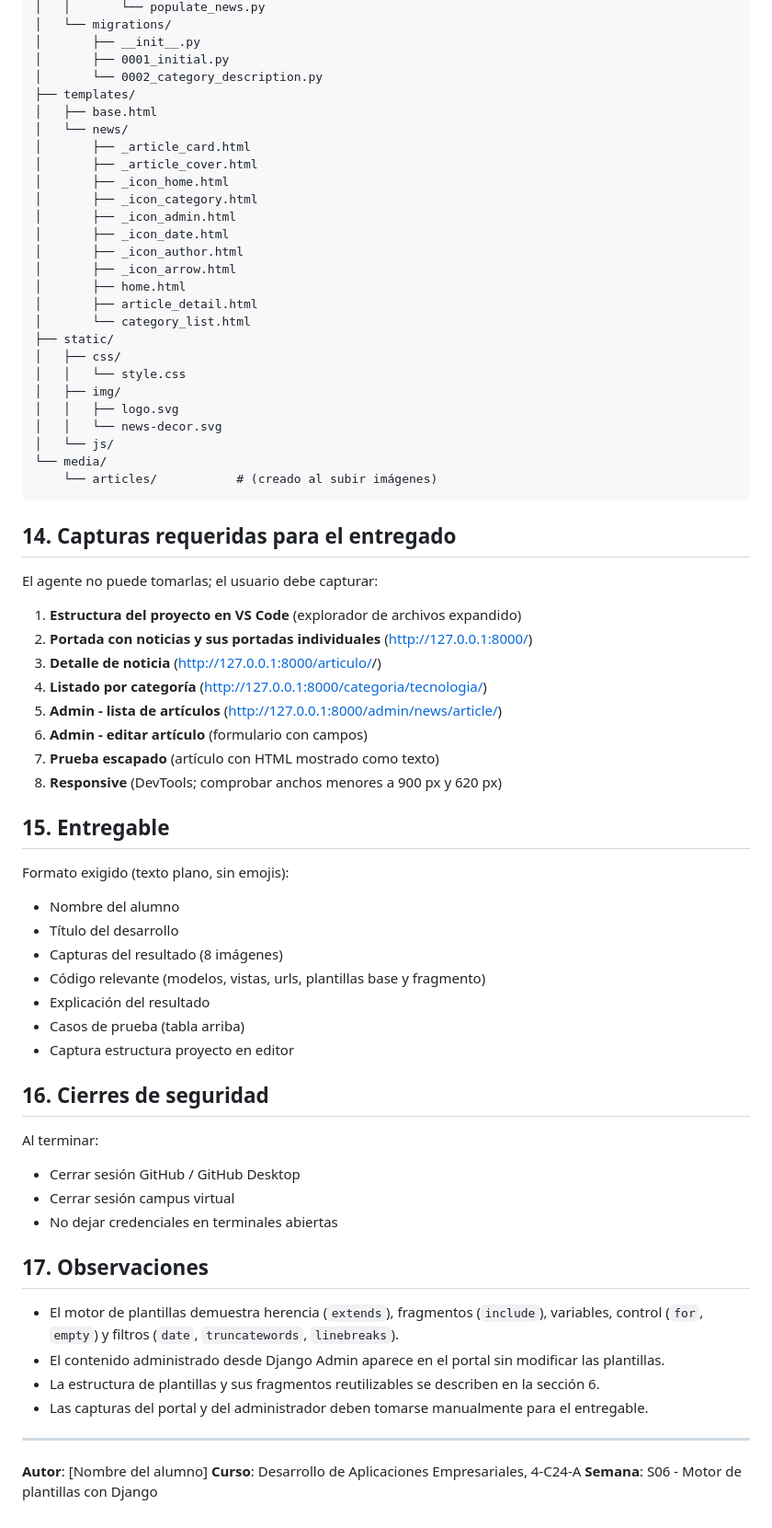
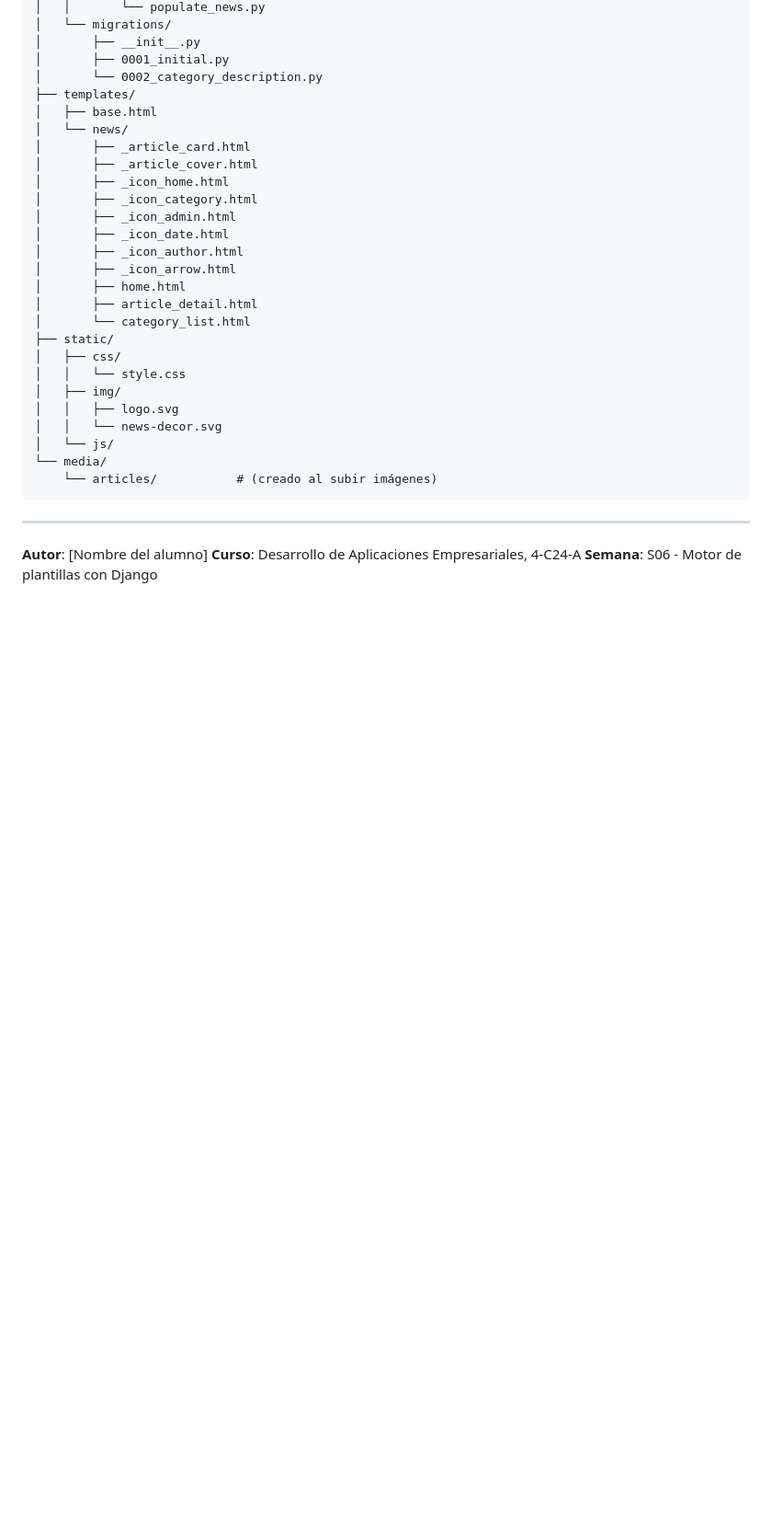
Before and after one commit to RV-Leo/DAE-S6, a Markdown page: README.md, the part around the change. Shown at 92% size. Rendered like a GitHub page; blank space fills up the shorter version.

Commit message:
Update README to remove submission requirements
Removed sections detailing required screenshots and deliverables for submission.

````diff
--- a/README.md
+++ b/README.md
@@ -239,45 +239,6 @@ DAE-S6/
     └── articles/           # (creado al subir imágenes)
 ```
 
-## 14. Capturas requeridas para el entregado
-
-El agente no puede tomarlas; el usuario debe capturar:
-
-1. **Estructura del proyecto en VS Code** (explorador de archivos expandido)
-2. **Portada con noticias y sus portadas individuales** (http://127.0.0.1:8000/)
-3. **Detalle de noticia** (http://127.0.0.1:8000/articulo/<slug>/)
-4. **Listado por categoría** (http://127.0.0.1:8000/categoria/tecnologia/)
-5. **Admin - lista de artículos** (http://127.0.0.1:8000/admin/news/article/)
-6. **Admin - editar artículo** (formulario con campos)
-7. **Prueba escapado** (artículo con HTML mostrado como texto)
-8. **Responsive** (DevTools; comprobar anchos menores a 900 px y 620 px)
-
-## 15. Entregable
-
-Formato exigido (texto plano, sin emojis):
-
-- Nombre del alumno
-- Título del desarrollo
-- Capturas del resultado (8 imágenes)
-- Código relevante (modelos, vistas, urls, plantillas base y fragmento)
-- Explicación del resultado
-- Casos de prueba (tabla arriba)
-- Captura estructura proyecto en editor
-
-## 16. Cierres de seguridad
-
-Al terminar:
-- Cerrar sesión GitHub / GitHub Desktop
-- Cerrar sesión campus virtual
-- No dejar credenciales en terminales abiertas
-
-## 17. Observaciones
-
-- El motor de plantillas demuestra herencia (`extends`), fragmentos (`include`), variables, control (`for`, `empty`) y filtros (`date`, `truncatewords`, `linebreaks`).
-- El contenido administrado desde Django Admin aparece en el portal sin modificar las plantillas.
-- La estructura de plantillas y sus fragmentos reutilizables se describen en la sección 6.
-- Las capturas del portal y del administrador deben tomarse manualmente para el entregable.
-
 ---
 
 **Autor**: [Nombre del alumno]
````
